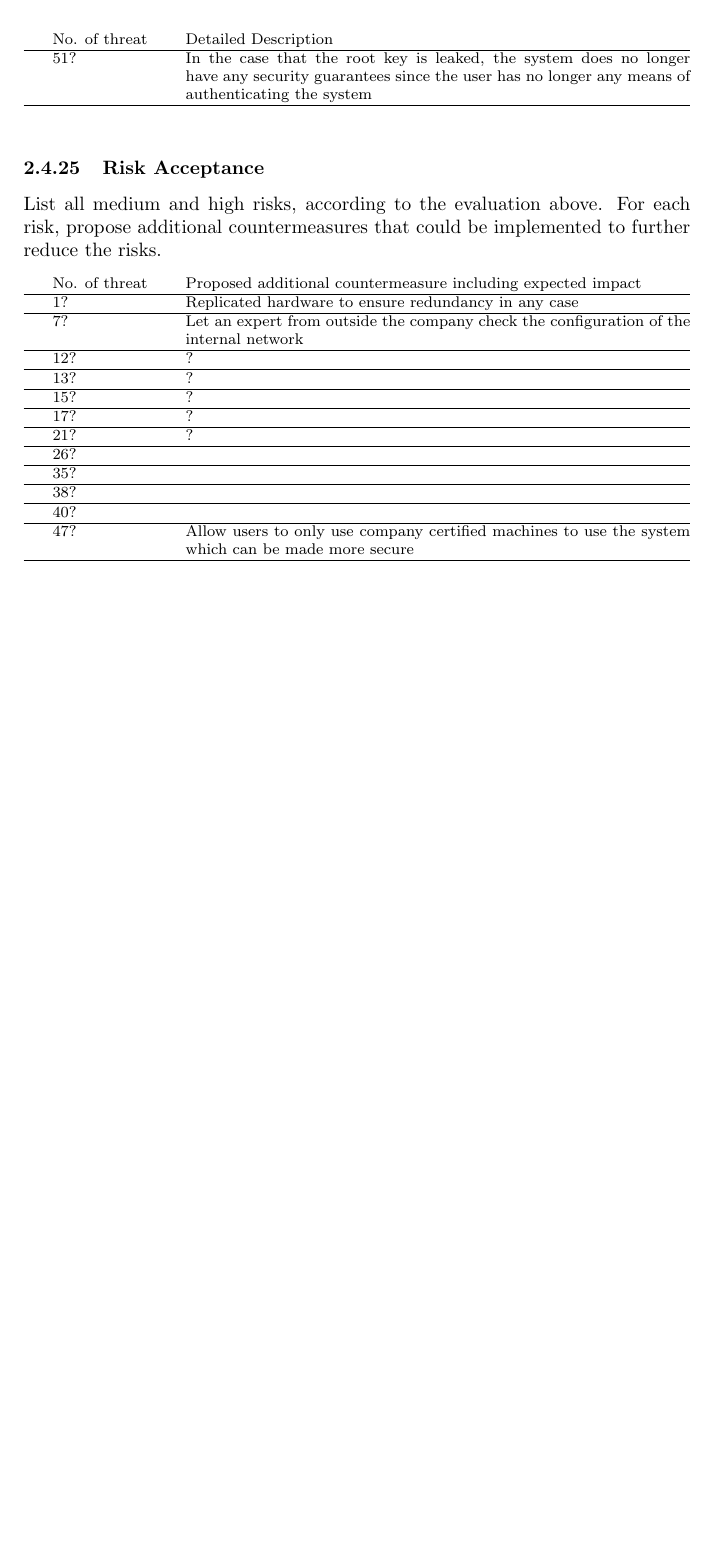
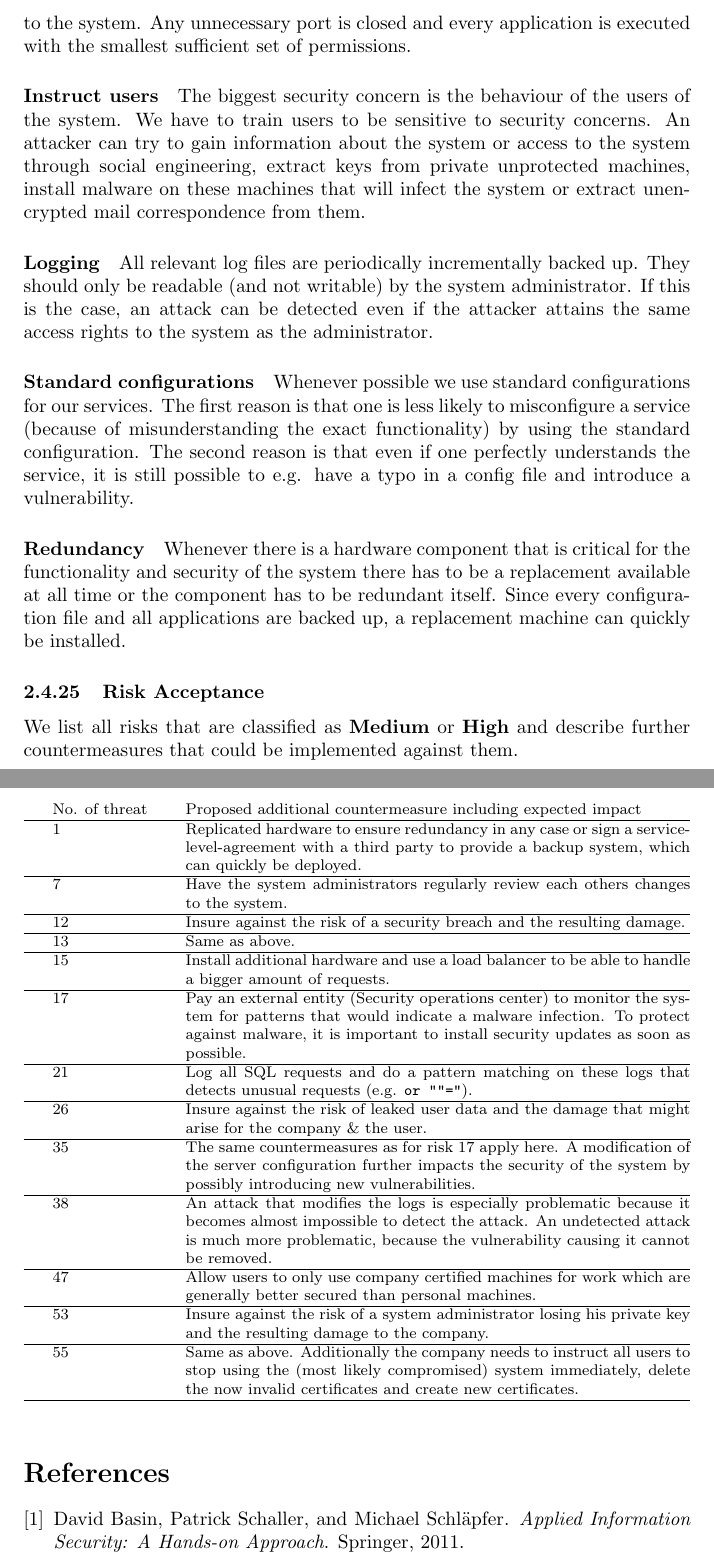
Before and after one commit to silvanegli/AppliedSecLab16, a LaTeX document (report/report.tex): part of page 16 of 16 before the commit and two parts of pages 17 and 18 of 18 after it, the two joined at a grey line, cut at the place of the change, the shorter picture padded with empty space. Compiled offline with pdfLaTeX.

Commit message:
Added 'Detailed description of selected countermeasures' and 'Risk Acceptance'

```diff
--- a/report/report.tex
+++ b/report/report.tex
@@ -600,7 +610,7 @@ The networking assets include the network cables and the switches/routers used i
 	\begin{prettytablex}{lXp{3.5cm}lll}
 		No. & Threat &  Countermeasure(s) & L & I & Risk \\
 		\hline
-		\stepcounter{evaluationNumber}\theevaluationNumber & Competitor: Hires skilled hacker to breach the security of the system to leak customer data, which reduces the confidence of the user in the system & Increase the security of the system & {\it Low} & {\it Low} & {\it Low} \\
+		\stepcounter{evaluationNumber}\theevaluationNumber & Competitor: Hires skilled hacker to breach the security of the system to leak customer data, which reduces the confidence of the user in the system & Insure against the risk of leaked customer data and the resulting damage & {\it Low} & {\it Low} & {\it Low} \\
 		\hline
 	\end{prettytablex}
 \end{footnotesize}
@@ -610,50 +620,63 @@ The networking assets include the network cables and the switches/routers used i
 
 %Optionally explain the details of the countermeasures mentioned above.
 
-\begin{footnotesize}
-\begin{prettytablex}{p{2cm}X}
-No. of threat & Detailed Description \\
-\hline
-51? & In the case that the root key is leaked, the system does no longer have any security guarantees since the user has no longer any means of authenticating the system \\
-\hline
-\end{prettytablex}
-\end{footnotesize}
+\paragraph{System design} The system is designed to be as simple as possible while still retaining the necessary functionality, which means we used as few different applications as possible, because every application adds a potential vulnerability to the system. Any unnecessary port is closed and every application is executed with the smallest sufficient set of permissions.
 
+\paragraph{Instruct users} The biggest security concern is the behaviour of the users of the system. We have to train users to be sensitive to security concerns. An attacker can try to gain information about the system or access to the system through social engineering, extract keys from private unprotected machines, install malware on these machines that will infect the system or extract unencrypted mail correspondence from them.
+
+\paragraph{Logging} All relevant log files are periodically incrementally backed up. They should only be readable (and not writable) by the system administrator. If this is the case, an attack can be detected even if the attacker attains the same access rights to the system as the administrator.
+
+\paragraph{Standard configurations} Whenever possible we use standard configurations for our services. The first reason is that one is less likely to misconfigure a service (because of misunderstanding the exact functionality) by using the standard configuration. The second reason is that even if one perfectly understands the service, it is still possible to e.g. have a typo in a config file and introduce a vulnerability.
+
+\paragraph{Redundancy} Whenever there is a hardware component that is critical for the functionality and security of the system there has to be a replacement available at all time or the component has to be redundant itself. Since every configuration file and all applications are backed up, a replacement machine can quickly be installed.
+
+%access control
+
+%restrictive access rules
+
+%validate/sanitize
 
 \subsubsection{Risk Acceptance}
 
-List all medium and high risks, according to the evaluation above. For each risk, propose additional countermeasures that could be implemented to further reduce the risks.
+%List all medium and high risks, according to the evaluation above. For each risk, propose additional countermeasures that could be implemented to further reduce the risks.
+
+We list all risks that are classified as \textbf{Medium} or \textbf{High} and describe further countermeasures that could be implemented against them.
 
 \begin{footnotesize}
 \begin{prettytablex}{p{2cm}X}
 No. of threat & Proposed additional countermeasure including expected impact  \\
 \hline
-1? & Replicated hardware to ensure redundancy in any case \\
+1 & Replicated hardware to ensure redundancy in any case or sign a service-level-agreement with a third party to provide a backup system, which can quickly be deployed. \\
 \hline
-7? & Let an expert from outside the company check the configuration of the internal network \\
+7 & Have the system administrators regularly review each others changes to the system. \\
 \hline
-12? & ? \\
+12 & Insure against the risk of a security breach and the resulting damage. \\
 \hline
-13? & ? \\
+13 & Same as above. \\
 \hline
-15? & ? \\
+15 & Install additional hardware and use a load balancer to be able to handle a bigger amount of requests. \\
 \hline
-17? & ? \\
+17 & Pay an external entity (Security operations center) to monitor the system for patterns that would indicate a malware infection. To protect against malware, it is important to install security updates as soon as possible. \\
 \hline
-21? & ? \\
+21 & Log all SQL requests and do a pattern matching on these logs that detects unusual requests (e.g. \texttt{or ""="}). \\
 \hline
-26? &  \\
+26 & Insure against the risk of leaked user data and the damage that might arise for the company \& the user. \\
 \hline
-35? &  \\
+35 & The same countermeasures as for risk 17 apply here. A modification of the server configuration further impacts the security of the system by possibly introducing new vulnerabilities. \\
 \hline
-38? &  \\
+38 & An attack that modifies the logs is especially problematic because it becomes almost impossible to detect the attack. An undetected attack is much more problematic, because the vulnerability causing it cannot be removed. \\
 \hline
-40? &  \\
+47 & Allow users to only use company certified machines for work which are generally better secured than personal machines. \\
 \hline
-47? & Allow users to only use company certified machines to use the system which can be made more secure \\
+53 & Insure against the risk of a system administrator losing his private key and the resulting damage to the company. \\
+\hline
+55 & Same as above. Additionally the company needs to instruct all users to stop using the (most likely compromised) system immediately, delete the now invalid certificates and create new certificates. \\
 \hline
 \end{prettytablex}
 \end{footnotesize}
+
+\bibliographystyle{plain}
+\bibliography{biblio.bib}
 
 \end{document}
 
```
Also changed, not shown: report/biblio.bib (added, +6 -0 lines), report/report.pdf, report/report.tex (20 more changed lines), 1 other file.
